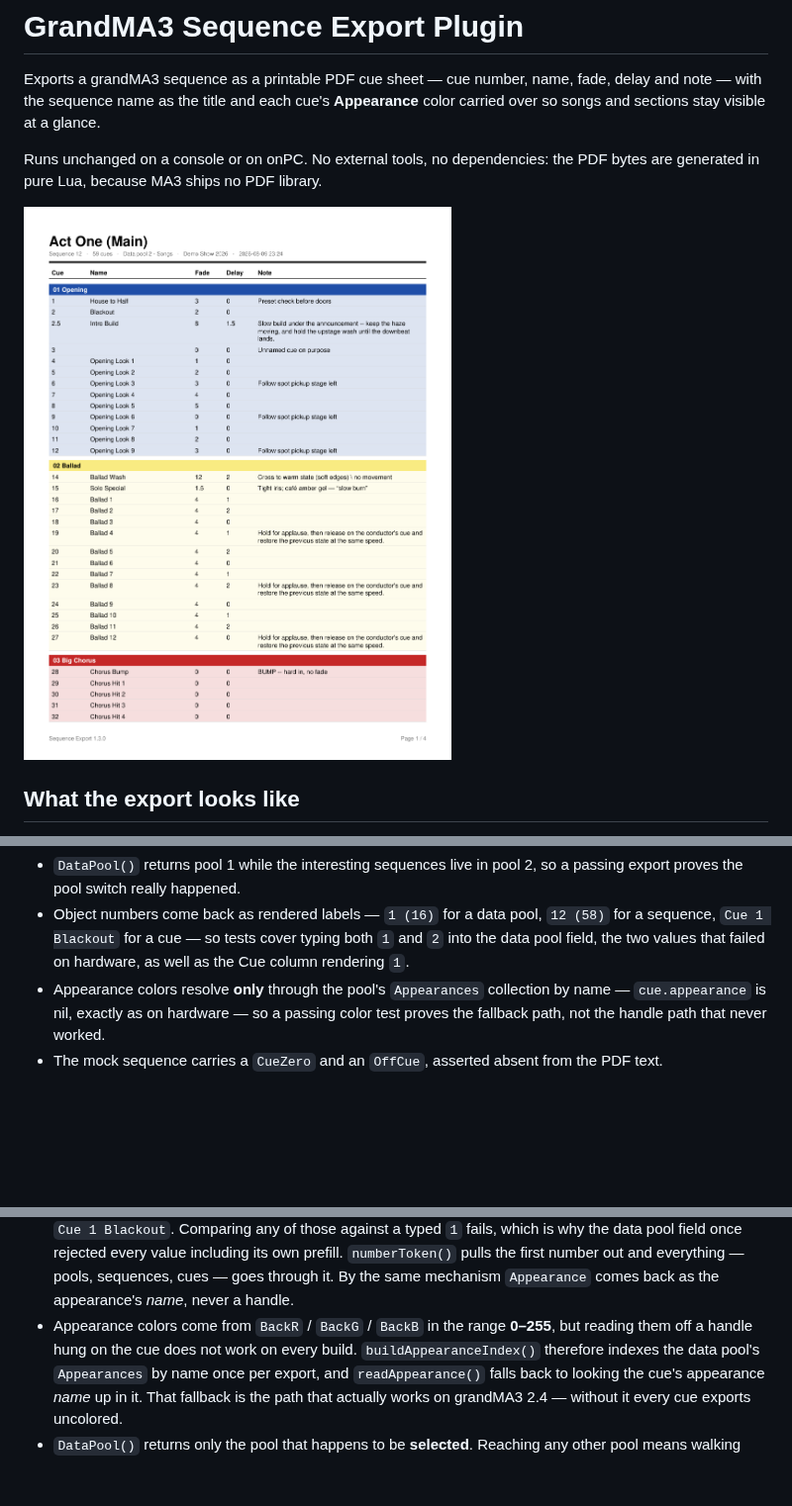
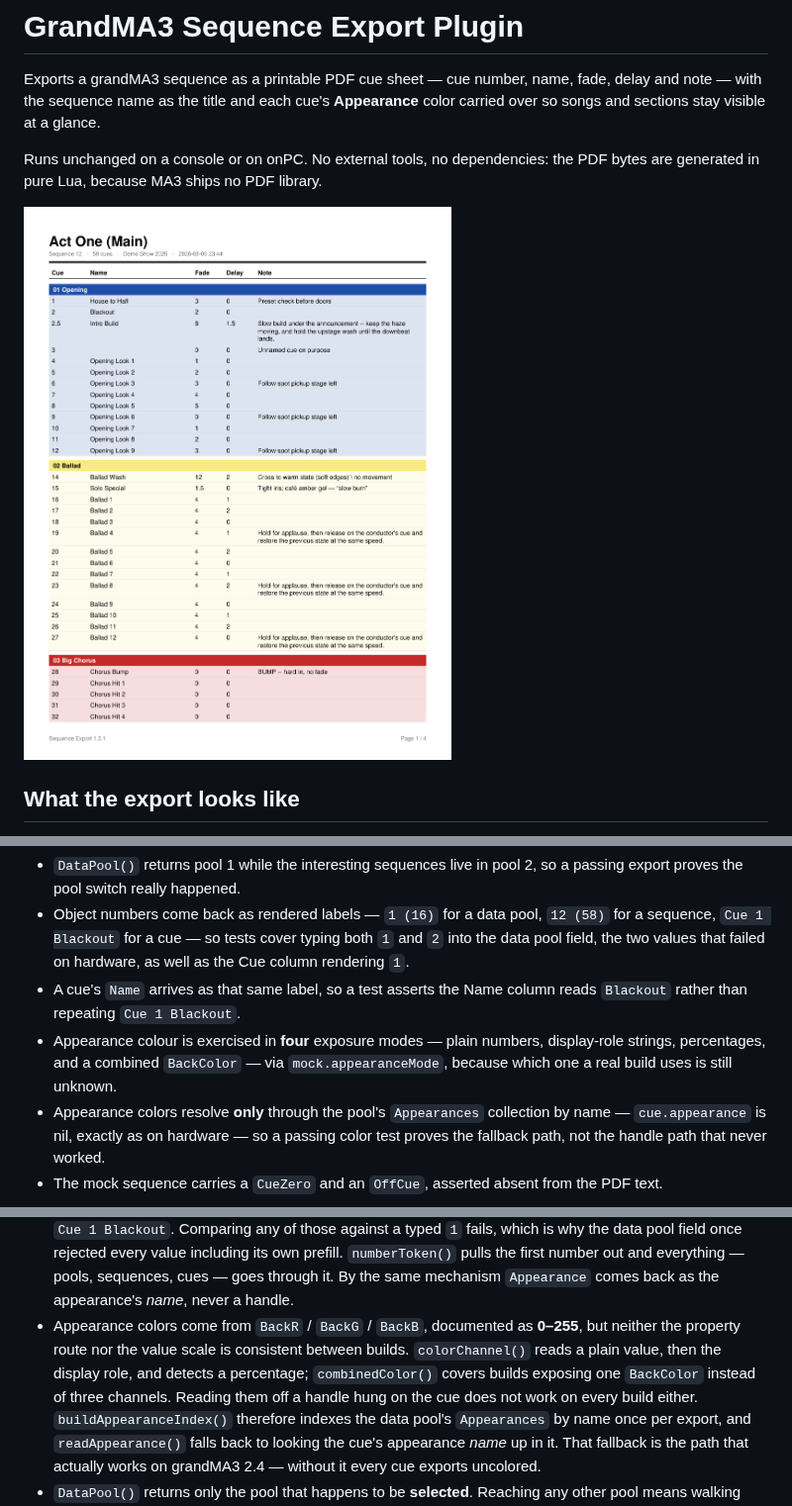
Before and after one commit to Connor-Corwin/GrandMA3-Sequence-Export-Plugin, a Markdown page: README.md, 3 parts joined by grey strips. Shown at 99% size. Rendered like a GitHub page; pictures changed too: docs/example.png; blank space fills up the shorter version.

```diff
--- a/README.md
+++ b/README.md
@@ -141,6 +141,11 @@ convenient version, because each of these has already shipped as a bug:
   `12 (58)` for a sequence, `Cue 1 Blackout` for a cue — so tests cover typing
   both `1` and `2` into the data pool field, the two values that failed on
   hardware, as well as the Cue column rendering `1`.
+- A cue's `Name` arrives as that same label, so a test asserts the Name column
+  reads `Blackout` rather than repeating `Cue 1 Blackout`.
+- Appearance colour is exercised in **four** exposure modes — plain numbers,
+  display-role strings, percentages, and a combined `BackColor` — via
+  `mock.appearanceMode`, because which one a real build uses is still unknown.
 - Appearance colors resolve **only** through the pool's `Appearances` collection
   by name — `cue.appearance` is nil, exactly as on hardware — so a passing color
   test proves the fallback path, not the handle path that never worked.
@@ -170,8 +175,12 @@ cell rather than aborting the export. Two specifics worth knowing:
   pulls the first number out and everything — pools, sequences, cues — goes
   through it. By the same mechanism `Appearance` comes back as the appearance's
   *name*, never a handle.
-- Appearance colors come from `BackR` / `BackG` / `BackB` in the range **0–255**,
-  but reading them off a handle hung on the cue does not work on every build.
+- Appearance colors come from `BackR` / `BackG` / `BackB`, documented as
+  **0–255**, but neither the property route nor the value scale is consistent
+  between builds. `colorChannel()` reads a plain value, then the display role,
+  and detects a percentage; `combinedColor()` covers builds exposing one
+  `BackColor` instead of three channels. Reading them off a handle hung on the
+  cue does not work on every build either.
   `buildAppearanceIndex()` therefore indexes the data pool's `Appearances` by
   name once per export, and `readAppearance()` falls back to looking the cue's
   appearance *name* up in it. That fallback is the path that actually works on
```
Also changed, not shown: other parts of README.md (+1 -1 lines), 6 other files.
